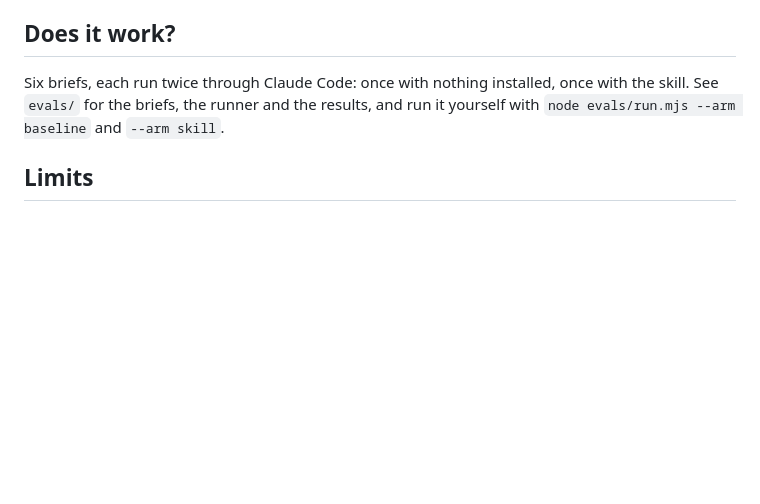
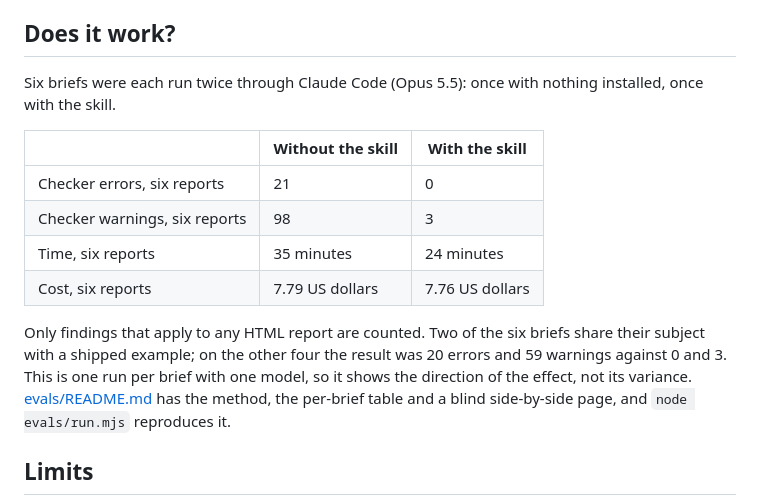
Before and after one commit to cozybear-dev/beautiful-html, a Markdown page: README.md, the part around the change. Rendered like a GitHub page; blank space fills up the shorter version.

Commit message:
Report comparison results in the README; note comparison-block length
Co-Authored-By: Claude Opus 5.5 (1M context) <noreply@anthropic.com>

```diff
--- a/README.md
+++ b/README.md
@@ -104,7 +104,16 @@ npm run examples         # check the examples and refresh their previews
 
 ## Does it work?
 
-Six briefs, each run twice through Claude Code: once with nothing installed, once with the skill. See `evals/` for the briefs, the runner and the results, and run it yourself with `node evals/run.mjs --arm baseline` and `--arm skill`.
+Six briefs were each run twice through Claude Code (Opus 5.5): once with nothing installed, once with the skill.
+
+| | Without the skill | With the skill |
+|---|---|---|
+| Checker errors, six reports | 21 | 0 |
+| Checker warnings, six reports | 98 | 3 |
+| Time, six reports | 35 minutes | 24 minutes |
+| Cost, six reports | 7.79 US dollars | 7.76 US dollars |
+
+Only findings that apply to any HTML report are counted. Two of the six briefs share their subject with a shipped example; on the other four the result was 20 errors and 59 warnings against 0 and 3. This is one run per brief with one model, so it shows the direction of the effect, not its variance. [evals/README.md](evals/README.md) has the method, the per-brief table and a blind side-by-side page, and `node evals/run.mjs` reproduces it.
 
 ## Limits
 
```
Also changed, not shown: evals/README.md (+1 -1 lines), 1 other file.
